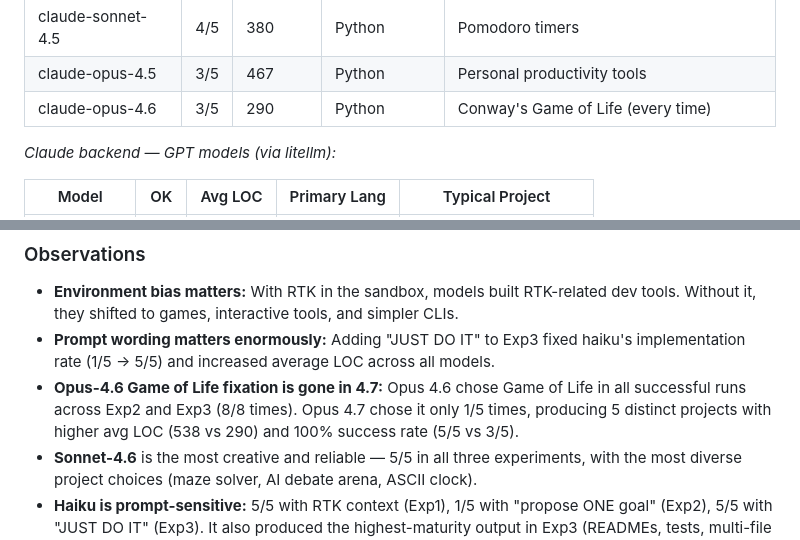
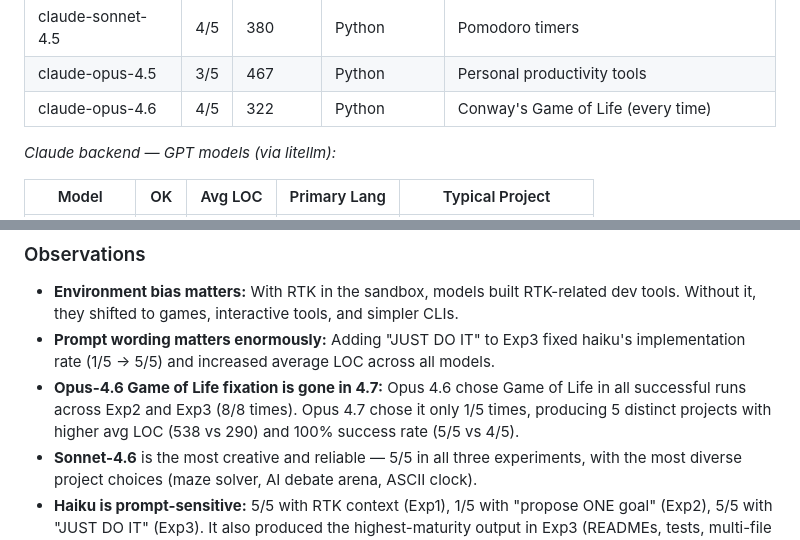
Before and after one commit to changkun/goalless-agents, a Markdown page: README.md, 2 parts joined by grey strips. Rendered like a GitHub page.

Commit message:
Fix opus-4.6 Exp3 success rate: 3/5 → 4/5, runs 02-04 actually succeeded

```diff
--- a/README.md
+++ b/README.md
@@ -86,7 +86,7 @@ Each experiment includes:
 | claude-sonnet-4.6 | 5/5 | 307 | Python | Diverse creative tools (maze, debate arena) |
 | claude-sonnet-4.5 | 4/5 | 380 | Python | Pomodoro timers |
 | claude-opus-4.5 | 3/5 | 467 | Python | Personal productivity tools |
-| claude-opus-4.6 | 3/5 | 290 | Python | Conway's Game of Life (every time) |
+| claude-opus-4.6 | 4/5 | 322 | Python | Conway's Game of Life (every time) |
 
 *Claude backend — GPT models (via litellm):*
 
@@ -125,7 +125,7 @@ Each experiment includes:
 - **Opus-4.6 Game of Life fixation is gone in 4.7:** Opus 4.6 chose Game of Life
   in all successful runs across Exp2 and Exp3 (8/8 times). Opus 4.7 chose it only
   1/5 times, producing 5 distinct projects with higher avg LOC (538 vs 290) and
-  100% success rate (5/5 vs 3/5).
+  100% success rate (5/5 vs 4/5).
 - **Sonnet-4.6** is the most creative and reliable — 5/5 in all three experiments,
   with the most diverse project choices (maze solver, AI debate arena, ASCII clock).
 - **Haiku is prompt-sensitive:** 5/5 with RTK context (Exp1), 1/5 with "propose
```
Also changed, not shown: results3/RESULTS.md (+6 -6 lines), results4/RESULTS.md (+4 -4 lines).
